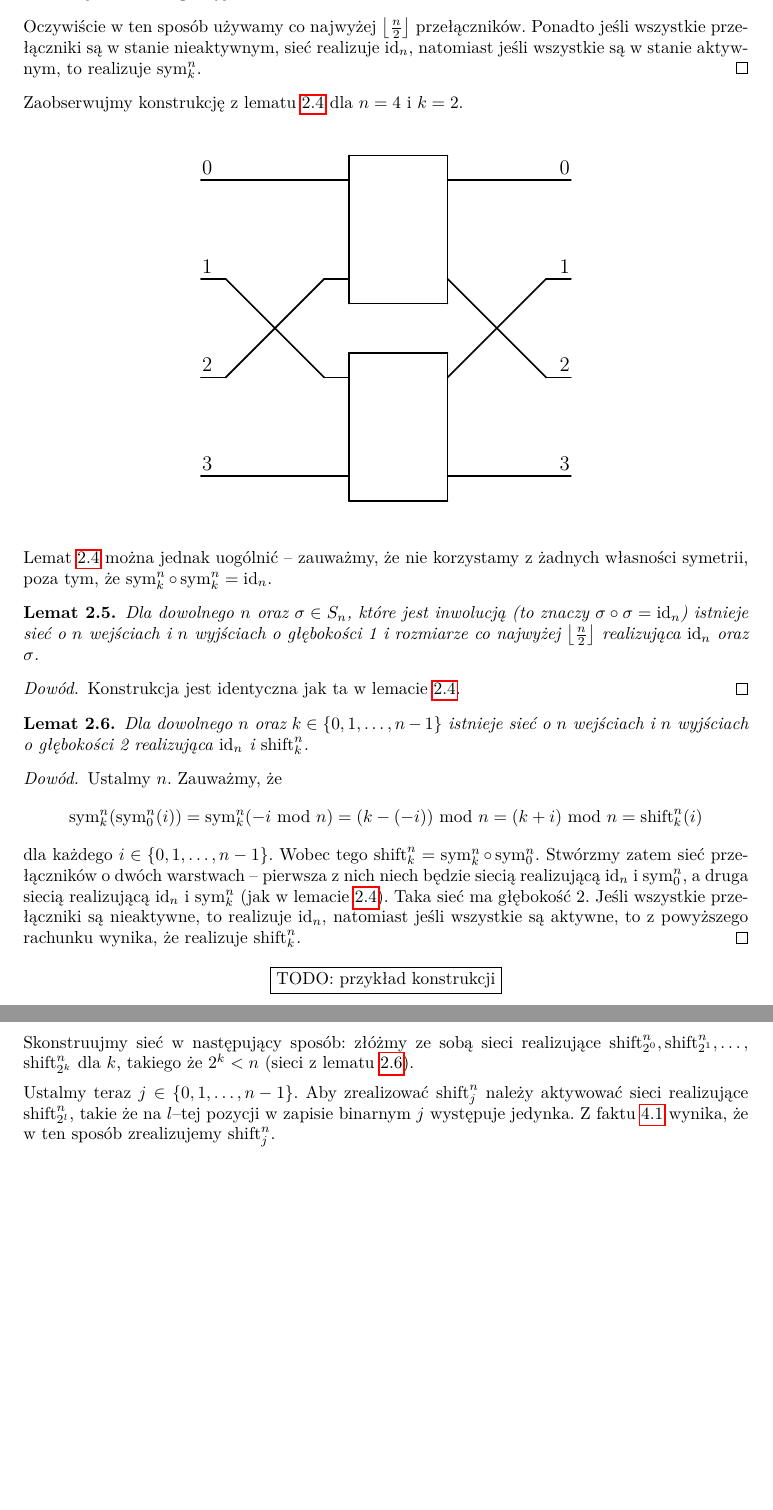
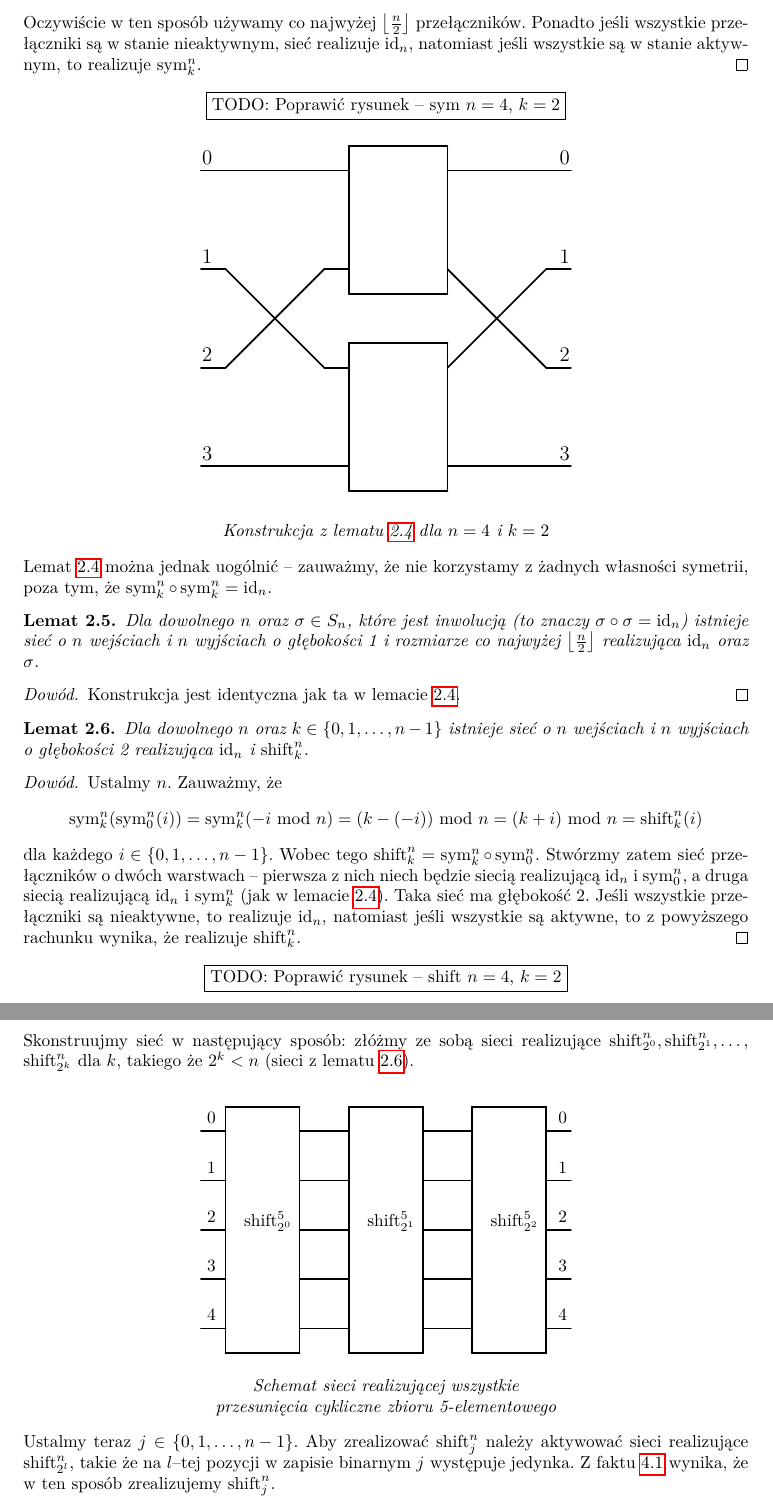
Before and after one commit to jadwiga22/permutation-networks, a LaTeX paper (main.tex): two parts of pages 7 and 14 of 18 before the commit and two parts of pages 7 and 13 of 17 after it, joined at a grey line, cut so that both start at the same text, the shorter picture padded with empty space. Compiled offline with pdfLaTeX.

Commit message:
Updated main

```diff
--- a/main.tex
+++ b/main.tex
@@ -658,11 +657,10 @@ Jakie sieci zatem istnieją? W poniższych rozważaniach pochylimy się nad siec
     Ponadto jeśli wszystkie przełączniki są w stanie nieaktywnym, sieć realizuje \(\id n\), natomiast jeśli wszystkie są w stanie aktywnym, to realizuje \(\sym n k\).
 \end{proof}
 
-Zaobserwujmy konstrukcję z lematu \ref{lem:perm_symetrie} dla \(n=4\) i \(k=2\).
-
 
 \begin{center}
 
+\todo{Poprawić rysunek -- sym \(n=4\), \(k=2\)}
 
 \begin{tikzpicture}[line cap=round,line join=round,>=triangle 45,x=0.5cm,y=0.5cm]
 \clip(-7.,-1.) rectangle (10.,15.);
@@ -710,6 +708,8 @@ Zaobserwujmy konstrukcję z lematu \ref{lem:perm_symetrie} dla \(n=4\) i \(k=2\)
 % \draw[color=black] (-5.5,0) node {\large 3 \par};
 % \end{scriptsize}
 \end{tikzpicture}
+
+{\it  Konstrukcja z lematu \ref{lem:perm_symetrie} dla \(n=4\) i \(k=2\)}
 \end{center}
 
 Lemat \ref{lem:perm_symetrie} można jednak uogólnić -- zauważmy, że nie korzystamy z żadnych własności symetrii, poza tym, że \( \sym n k \circ \sym n k = \id n \).
@@ -734,4 +734,4 @@ Lemat \ref{lem:perm_symetrie} można jednak uogólnić -- zauważmy, że nie kor
     dla każdego \(i \in \{0, 1, \ldots, n-1\}\). Wobec tego \(\shift n k = \sym n k \circ \sym n 0\). Stwórzmy zatem sieć przełączników o dwóch warstwach -- pierwsza z nich niech będzie siecią realizującą \(\id n\) i \(\sym n 0\), a druga siecią realizującą \(\id n\) i  \(\sym n k\) (jak w lemacie \ref{lem:perm_symetrie}). Taka sieć ma głębokość 2. Jeśli wszystkie przełączniki są nieaktywne, to realizuje \(\id n\), natomiast jeśli wszystkie są aktywne, to z powyższego rachunku wynika, że realizuje \(\shift n k\).
 \end{proof}
 
-\todo{przykład konstrukcji}
+\todo{Poprawić rysunek -- shift \(n=4\), \(k=2\)}
@@ -1358,6 +1328,63 @@ Zastanówmy się teraz nad konstrukcją sieci, które realizują dowolne przesun
 
 Skonstruujmy sieć w następujący sposób: złóżmy ze sobą sieci realizujące \({\shift n {2^0}, \shift n {2^1}, \ldots,}\) \(\shift n {2^k}\) dla \(k\), takiego że \(2^k < n\) (sieci z lematu \ref{lem:perm_shifty}).
 
+\begin{center}
+    \begin{tikzpicture}[line cap=round,line join=round,>=triangle 45,x=0.5cm,y=0.5cm]
+    \clip(-1.,-1.) rectangle (16.,11.);
+    \draw [line width=1.pt] (1.,0.)-- (4.,0.);
+    \draw [line width=1.pt] (4.,0.)-- (4.,10.);
+    \draw [line width=1.pt] (4.,10.)-- (1.,10.);
+    \draw [line width=1.pt] (1.,10.)-- (1.,0.);
+    \draw [line width=1.pt] (0.,9.)-- (1.,9.);
+    \draw [line width=1.pt] (1.,7.)-- (0.,7.);
+    \draw [line width=1.pt] (1.,5.)-- (0.,5.);
+    \draw [line width=1.pt] (1.,3.)-- (0.,3.);
+    \draw [line width=1.pt] (1.,1.)-- (0.,1.);
+    \draw [line width=1.pt] (6.,10.)-- (6.,0.);
+    \draw [line width=1.pt] (6.,0.)-- (9.,0.);
+    \draw [line width=1.pt] (6.,10.)-- (9.,10.);
+    \draw [line width=1.pt] (9.,10.)-- (9.,0.);
+    \draw [line width=1.pt] (11.,10.)-- (14.,10.);
+    \draw [line width=1.pt] (11.,10.)-- (11.,0.);
+    \draw [line width=1.pt] (11.,0.)-- (14.,0.);
+    \draw [line width=1.pt] (14.,0.)-- (14.,10.);
+    \draw [line width=1.pt] (4.,9.)-- (6.,9.);
+    \draw [line width=1.pt] (4.,7.)-- (6.,7.);
+    \draw [line width=1.pt] (4.,5.)-- (6.,5.);
+    \draw [line width=1.pt] (4.,3.)-- (6.,3.);
+    \draw [line width=1.pt] (4.,1.)-- (6.,1.);
+    \draw [line width=1.pt] (9.,9.)-- (11.,9.);
+    \draw [line width=1.pt] (9.,7.)-- (11.,7.);
+    \draw [line width=1.pt] (9.,5.)-- (11.,5.);
+    \draw [line width=1.pt] (9.,3.)-- (11.,3.);
+    \draw [line width=1.pt] (9.,1.)-- (11.,1.);
+    \draw (1.5, 6) node[anchor=north west] {$\shift 5 {2^0}$};
+    \draw (6.5, 6) node[anchor=north west] {$\shift 5 {2^1}$};
+    \draw (11.5,6) node[anchor=north west] {$\shift 5 {2^2}$};
+    \draw [line width=1.pt] (14.,9.)-- (15.,9.);
+    \draw [line width=1.pt] (14.,7.)-- (15.,7.);
+    \draw [line width=1.pt] (14.,5.)-- (15.,5.);
+    \draw [line width=1.pt] (14.,3.)-- (15.,3.);
+    \draw [line width=1.pt] (14.,1.)-- (15.,1.);
+    \draw (0, 10) node[anchor=north west] {0};
+    \draw (0, 8)  node[anchor=north west] {1};
+    \draw (0, 6)  node[anchor=north west] {2};
+    \draw (0, 4)  node[anchor=north west] {3};
+    \draw (0, 2)  node[anchor=north west] {4};
+    \draw (14.25, 10) node[anchor=north west] {0};
+    \draw (14.25, 8)  node[anchor=north west] {1};
+    \draw (14.25, 6)  node[anchor=north west] {2};
+    \draw (14.25, 4)  node[anchor=north west] {3};
+    \draw (14.25, 2)  node[anchor=north west] {4};
+    \end{tikzpicture}
+
+    \begin{minipage}{0.5\textwidth}
+        \begin{center}
+            {\it Schemat sieci realizującej wszystkie przesunięcia cykliczne zbioru 5-elementowego}
+        \end{center}
+    \end{minipage}
+    \end{center}
+
 \vspace{.5em}
 
 Ustalmy teraz \(j \in \lt\{ 0, 1, \ldots, n-1 \rt\}\). Aby zrealizować \(\shift n j\) należy aktywować sieci realizujące \(\shift n {2^l}\), takie że na \(l\)--tej pozycji w zapisie binarnym \(j\) występuje jedynka. Z  faktu \ref{fa:zlozenie_shift} wynika, że w ten sposób zrealizujemy \(\shift n j\).
```
Also changed, not shown: main.pdf, main.tex (65 more changed lines).
